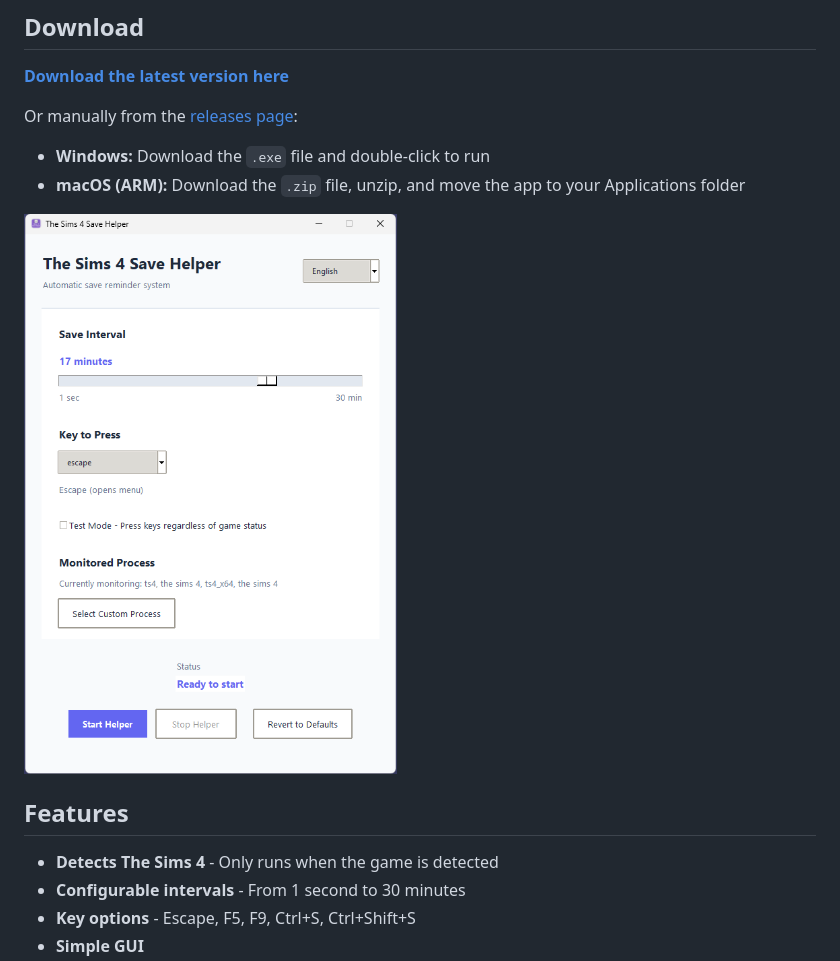
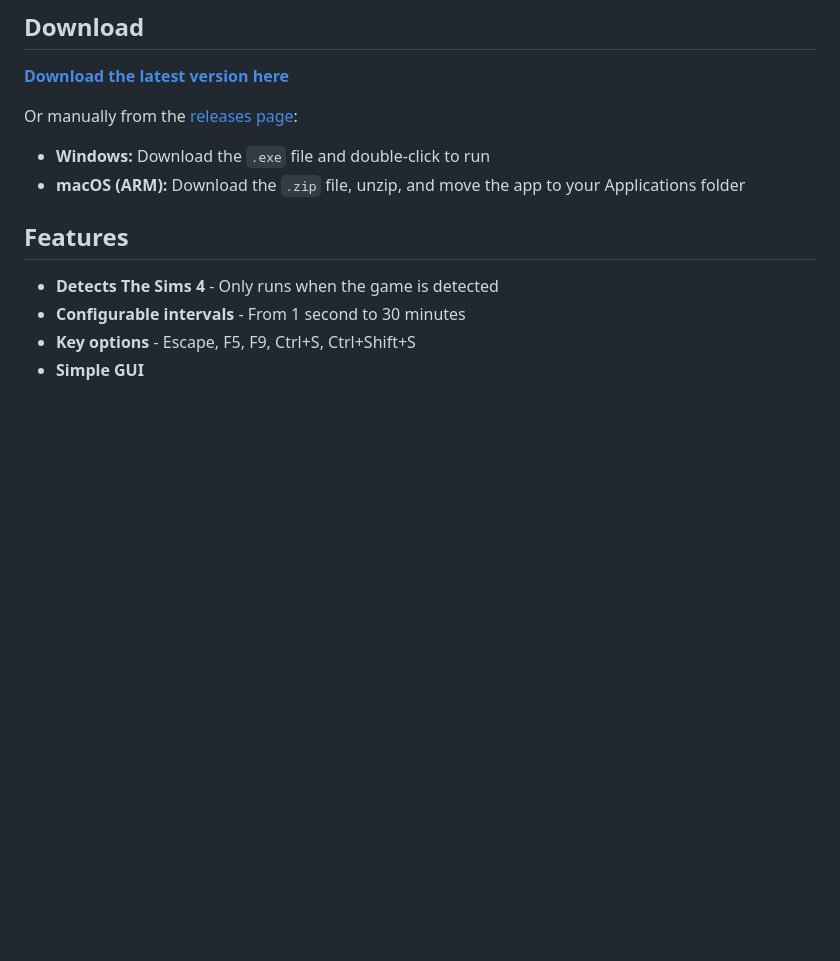
Before and after one commit to Topping/sims4-saver, a Markdown page: README.md, the part around the change. Drawn GitHub-style; blank space fills up the shorter version.

```diff
--- a/README.md
+++ b/README.md
@@ -8,9 +8,6 @@ A small utility that automatically presses configurable keys at set intervals wh
 Or manually from the [releases page](https://github.com/Topping/sims4-saver/releases):
 * **Windows:** Download the `.exe` file and double-click to run
 * **macOS (ARM):** Download the `.zip` file, unzip, and move the app to your Applications folder
-
-
-![App Screenshot](assets/app.png)
 
 ## Features
 
```
